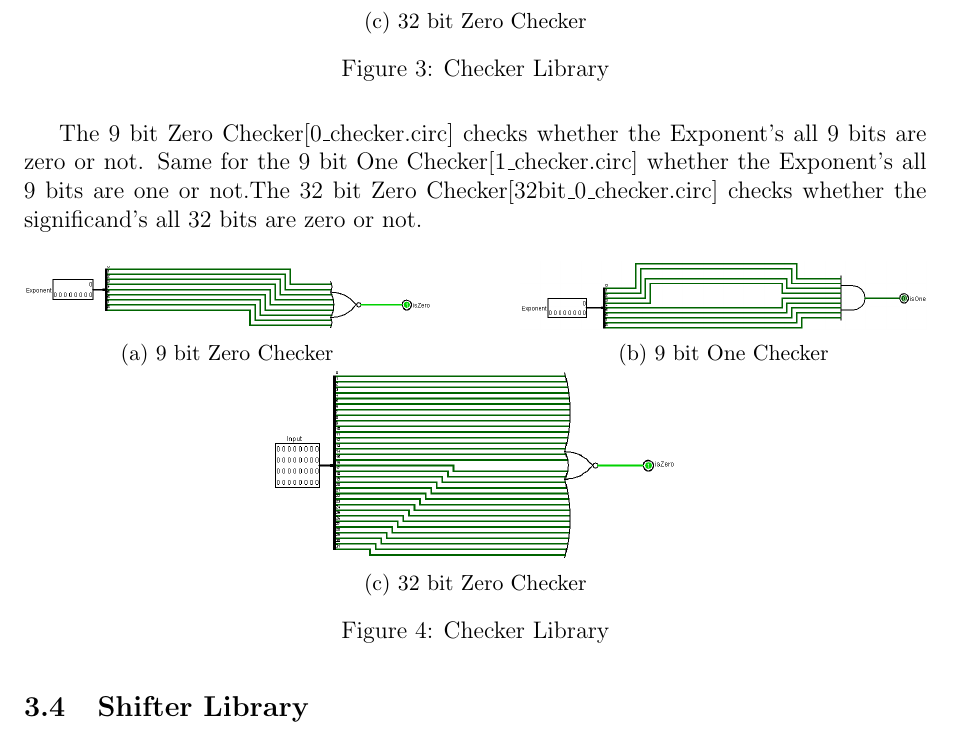
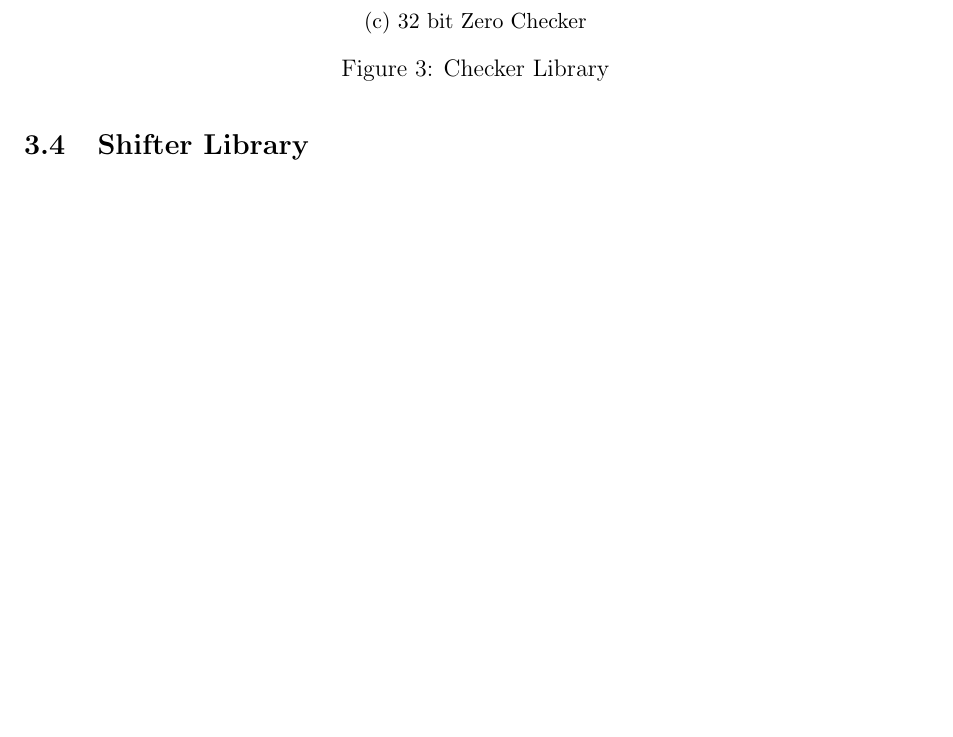
Before and after one commit to SamyoPramanik/Floating-Point-Adder, a LaTeX document (report/main.tex): part of page 8 of 19 before the commit and part of page 8 of 18 after it, cut so that both start at the same text, the shorter picture padded with empty space. Compiled offline with pdfLaTeX.

Commit message:
checker library fixed in report

```diff
--- a/report/main.tex
+++ b/report/main.tex
@@ -384 +376,0 @@ significand's all 32 bits are zero or not.
-        \subcaption{9 bit Zero Checker}
@@ -390,18 +377,3 @@ significand's all 32 bits are zero or not.
-        \subcaption{9 bit One Checker}
-    \end{subfigure}
-    \hfill
-    \begin{subfigure}[b]{0.45\textwidth}
-        \centering
-        \includegraphics[width=\textwidth]{32bit_0_checker.png}
-        \subcaption{32 bit Zero Checker}
-    \end{subfigure}
-    \caption{Checker Library}
-\end{figure}
-The 9 bit Zero Checker[0\_checker.circ]\ checks whether the Exponent's all 9
-bits are zero or not. Same for the 9 bit One Checker[1\_checker.circ] whether
-the Exponent's all 9 bits are one or not.The 32 bit Zero
-Checker[32bit\_0\_checker.circ] checks whether the significand's all 32 bits
-are zero or not.
 
 \begin{figure}[H]
     \centering
```
Also changed, not shown: report/main.pdf, report/main.tex (12 more changed lines), 6 other files.
